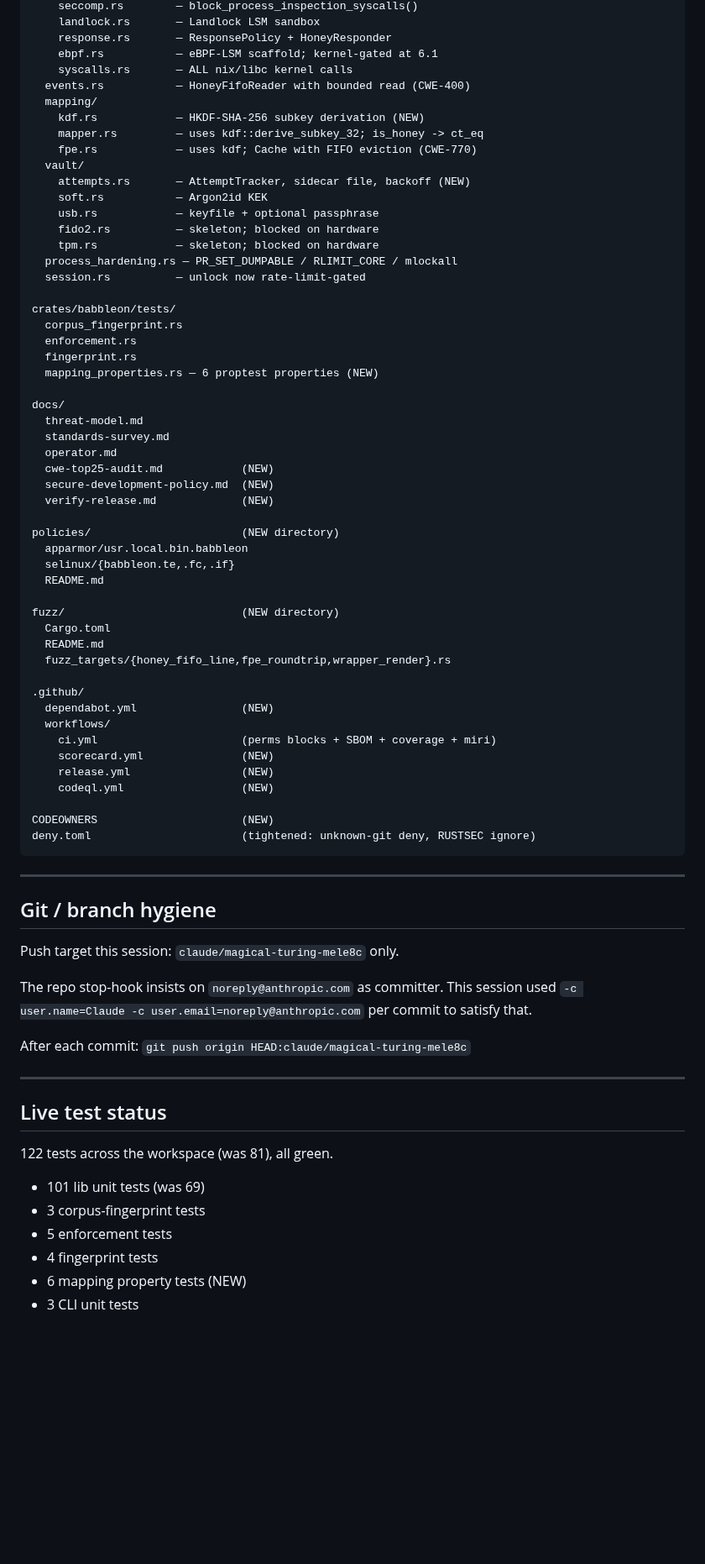
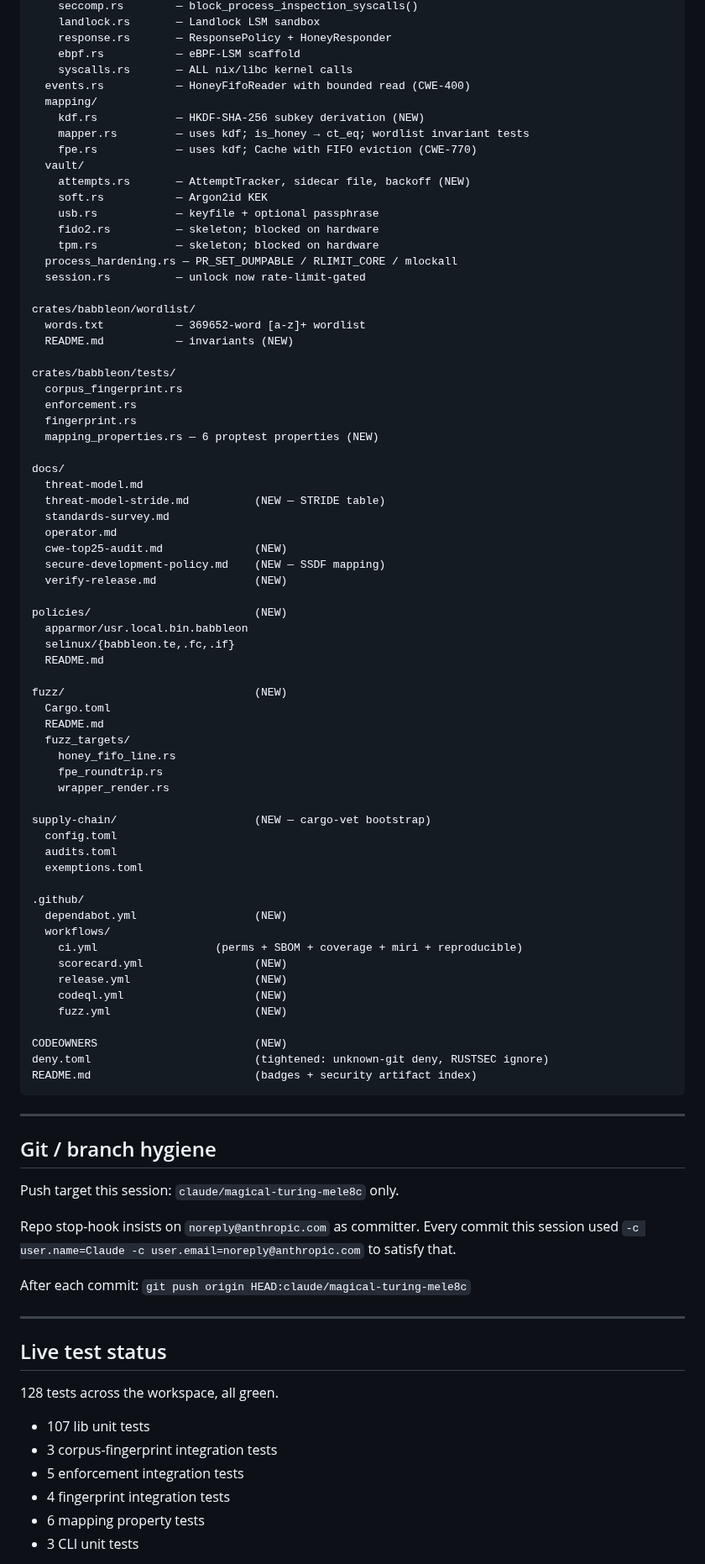
Before and after one commit to Qualified1079/Babbleon, a Markdown page: HANDOFF.md, the part around one of its changes. Shown at 84% size. Drawn GitHub-style; blank space fills up the shorter version.

````diff
--- a/HANDOFF.md
+++ b/HANDOFF.md
@@ -155,12 +133,12 @@ crates/babbleon/src/
     seccomp.rs        — block_process_inspection_syscalls()
     landlock.rs       — Landlock LSM sandbox
     response.rs       — ResponsePolicy + HoneyResponder
-    ebpf.rs           — eBPF-LSM scaffold; kernel-gated at 6.1
+    ebpf.rs           — eBPF-LSM scaffold
     syscalls.rs       — ALL nix/libc kernel calls
   events.rs           — HoneyFifoReader with bounded read (CWE-400)
   mapping/
     kdf.rs            — HKDF-SHA-256 subkey derivation (NEW)
-    mapper.rs         — uses kdf::derive_subkey_32; is_honey -> ct_eq
+    mapper.rs         — uses kdf; is_honey → ct_eq; wordlist invariant tests
     fpe.rs            — uses kdf; Cache with FIFO eviction (CWE-770)
   vault/
     attempts.rs       — AttemptTracker, sidecar file, backoff (NEW)
@@ -171,6 +149,10 @@ crates/babbleon/src/
   process_hardening.rs — PR_SET_DUMPABLE / RLIMIT_CORE / mlockall
   session.rs          — unlock now rate-limit-gated
 
+crates/babbleon/wordlist/
+  words.txt           — 369652-word [a-z]+ wordlist
+  README.md           — invariants (NEW)
+
 crates/babbleon/tests/
   corpus_fingerprint.rs
   enforcement.rs
@@ -179,32 +161,43 @@ crates/babbleon/tests/
 
 docs/
   threat-model.md
+  threat-model-stride.md          (NEW — STRIDE table)
   standards-survey.md
   operator.md
-  cwe-top25-audit.md            (NEW)
-  secure-development-policy.md  (NEW)
-  verify-release.md             (NEW)
+  cwe-top25-audit.md              (NEW)
+  secure-development-policy.md    (NEW — SSDF mapping)
+  verify-release.md               (NEW)
 
-policies/                       (NEW directory)
+policies/                         (NEW)
   apparmor/usr.local.bin.babbleon
   selinux/{babbleon.te,.fc,.if}
   README.md
 
-fuzz/                           (NEW directory)
+fuzz/                             (NEW)
   Cargo.toml
   README.md
-  fuzz_targets/{honey_fifo_line,fpe_roundtrip,wrapper_render}.rs
+  fuzz_targets/
+    honey_fifo_line.rs
+    fpe_roundtrip.rs
+    wrapper_render.rs
+
+supply-chain/                     (NEW — cargo-vet bootstrap)
+  config.toml
+  audits.toml
+  exemptions.toml
 
 .github/
-  dependabot.yml                (NEW)
+  dependabot.yml                  (NEW)
   workflows/
-    ci.yml                      (perms blocks + SBOM + coverage + miri)
-    scorecard.yml               (NEW)
-    release.yml                 (NEW)
-    codeql.yml                  (NEW)
+    ci.yml                  (perms + SBOM + coverage + miri + reproducible)
+    scorecard.yml                 (NEW)
+    release.yml                   (NEW)
+    codeql.yml                    (NEW)
+    fuzz.yml                      (NEW)
 
-CODEOWNERS                      (NEW)
-deny.toml                       (tightened: unknown-git deny, RUSTSEC ignore)
+CODEOWNERS                        (NEW)
+deny.toml                         (tightened: unknown-git deny, RUSTSEC ignore)
+README.md                         (badges + security artifact index)
 ```
 
 ---
@@ -213,9 +206,10 @@ deny.toml                       (tightened: unknown-git deny, RUSTSEC ignore)
 
 Push target this session: `claude/magical-turing-mele8c` only.
 
-The repo stop-hook insists on `noreply@anthropic.com` as committer.
-This session used `-c user.name=Claude -c user.email=noreply@anthropic.com`
-per commit to satisfy that.
+Repo stop-hook insists on `noreply@anthropic.com` as committer.
+Every commit this session used
+`-c user.name=Claude -c user.email=noreply@anthropic.com` to satisfy
+that.
 
 After each commit:
 `git push origin HEAD:claude/magical-turing-mele8c`
@@ -224,12 +218,12 @@ After each commit:
 
 ## Live test status
 
-122 tests across the workspace (was 81), all green.
+128 tests across the workspace, all green.
 
-- 101 lib unit tests (was 69)
-- 3 corpus-fingerprint tests
-- 5 enforcement tests
-- 4 fingerprint tests
-- 6 mapping property tests (NEW)
+- 107 lib unit tests
+- 3 corpus-fingerprint integration tests
+- 5 enforcement integration tests
+- 4 fingerprint integration tests
+- 6 mapping property tests
 - 3 CLI unit tests
 
````
Also changed, not shown: other parts of HANDOFF.md (+98 -113 lines).
